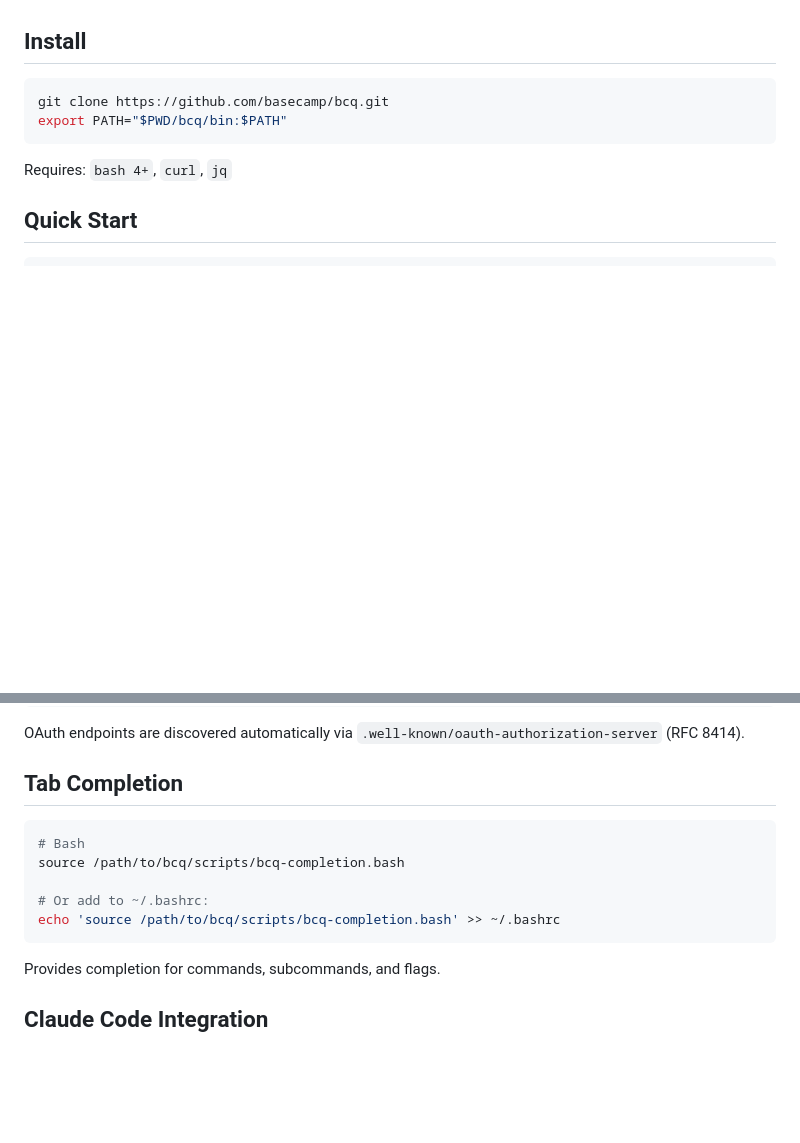
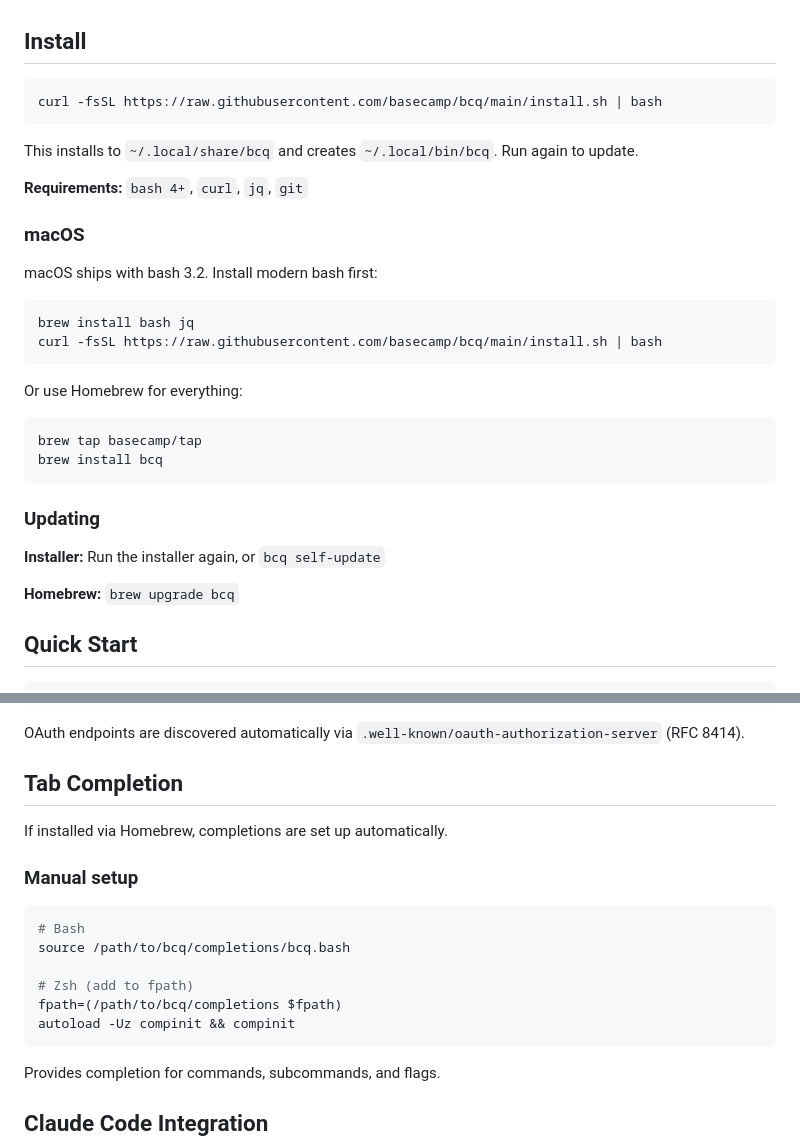
Before and after one commit to basecamp/basecamp-cli, a Markdown page: README.md, 2 parts joined by grey strips. Rendered like a GitHub page; blank space fills up the shorter version.

Commit message:
Update README with installation options
- Lead with curl installer (Linux-first, Omarchy)
- macOS section with Homebrew as alternative
- Updating section for both install methods
- Updated completion setup instructions

````diff
--- a/README.md
+++ b/README.md
@@ -5,11 +5,34 @@ Basecamp Query Tool — an agent-first interface for the Basecamp API.
 ## Install
 
 ```bash
-git clone https://github.com/basecamp/bcq.git
-export PATH="$PWD/bcq/bin:$PATH"
+curl -fsSL https://raw.githubusercontent.com/basecamp/bcq/main/install.sh | bash
 ```
 
-Requires: `bash 4+`, `curl`, `jq`
+This installs to `~/.local/share/bcq` and creates `~/.local/bin/bcq`. Run again to update.
+
+**Requirements:** `bash 4+`, `curl`, `jq`, `git`
+
+### macOS
+
+macOS ships with bash 3.2. Install modern bash first:
+
+```bash
+brew install bash jq
+curl -fsSL https://raw.githubusercontent.com/basecamp/bcq/main/install.sh | bash
+```
+
+Or use Homebrew for everything:
+
+```bash
+brew tap basecamp/tap
+brew install bcq
+```
+
+### Updating
+
+**Installer:** Run the installer again, or `bcq self-update`
+
+**Homebrew:** `brew upgrade bcq`
 
 ## Quick Start
 
@@ -128,12 +151,17 @@ OAuth endpoints are discovered automatically via `.well-known/oauth-authorizatio
 
 ## Tab Completion
 
+If installed via Homebrew, completions are set up automatically.
+
+### Manual setup
+
 ```bash
 # Bash
-source /path/to/bcq/scripts/bcq-completion.bash
+source /path/to/bcq/completions/bcq.bash
 
-# Or add to ~/.bashrc:
-echo 'source /path/to/bcq/scripts/bcq-completion.bash' >> ~/.bashrc
+# Zsh (add to fpath)
+fpath=(/path/to/bcq/completions $fpath)
+autoload -Uz compinit && compinit
 ```
 
 Provides completion for commands, subcommands, and flags.
````
